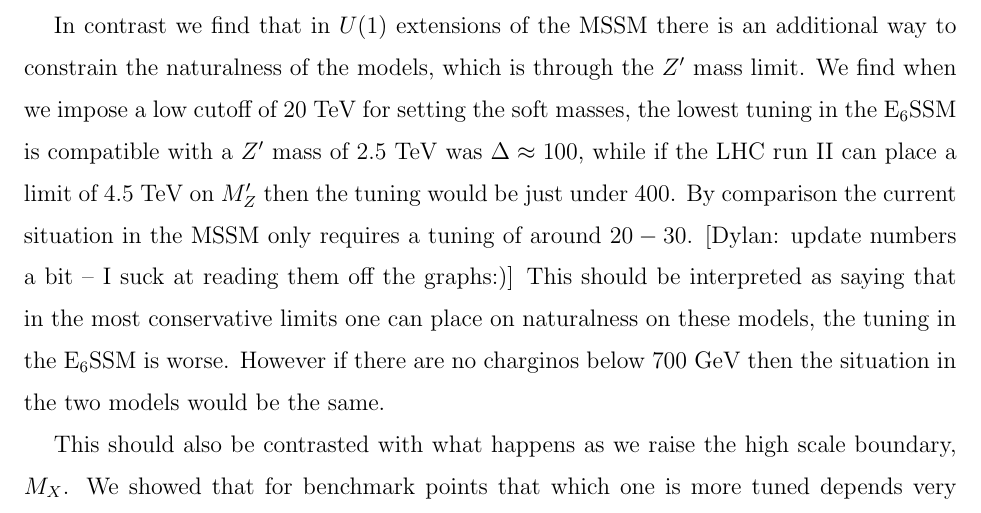
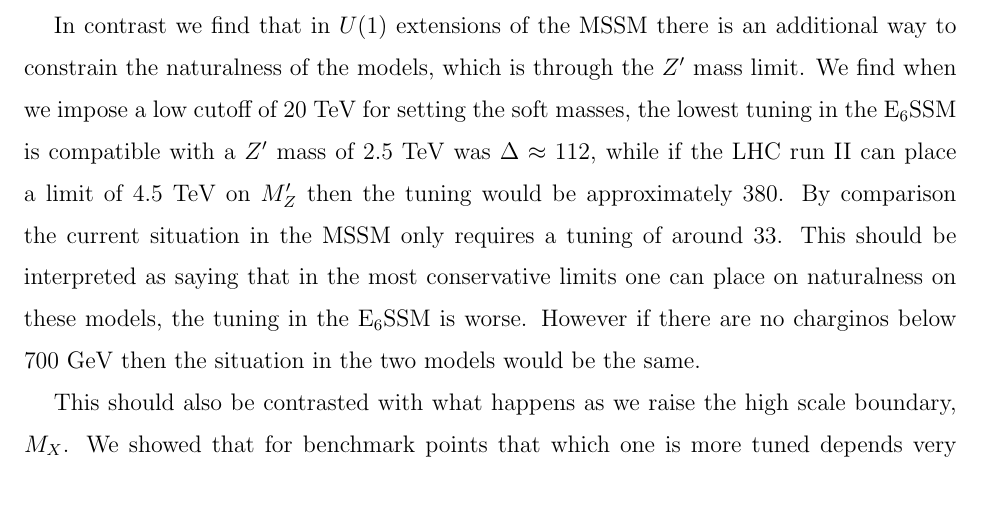
Before and after one commit to azedarach/E6SSM-Tuning, a LaTeX paper (paper/e6ssm-tuning-paper.tex): part of page 24 of 36, cut so that both start at the same text. Compiled offline with pdfLaTeX.

Commit message:
Filled in more precise values of minimum tunings in the conclusion

```diff
--- a/paper/e6ssm-tuning-paper.tex
+++ b/paper/e6ssm-tuning-paper.tex
@@ -1224,16 +1224,20 @@ the SUSY breaking scale is through limits on the chargino
 masses. Current LHC limits on charginos are not model independent and
 thereby leave many gaps where on can have light charginos.
 
+% DH:: I've given the minimum overall tunings for each, would it be
+% better to give the minimum for a 125 GeV Higgs (which is
+% ~38 for the MSSM, at a Higgs mass of 125.04 GeV, \tan\beta = 50,
+% vs. ~122 for a 2.5 TeV Z' and 393 for a 4.5 TeV Z' with m_h = 125.5 GeV
+% (this increases to ~416 for a 125 GeV Higgs exactly)
 In contrast we find that in $U(1)$ extensions of the MSSM there is an
 additional way to constrain the naturalness of the models, which is
 through the $Z^\prime$ mass limit.  We find when we impose a low
 cutoff of $20$ TeV for setting the soft masses, the lowest tuning in
 the E$_6$SSM is compatible with a $Z^\prime$ mass of $2.5$ TeV was
-$\Delta \approx 100$, while if the LHC run II can place a limit of
-$4.5$ TeV on $M_Z^\prime$ then the tuning would be just under $400$.
+$\Delta \approx 112$, while if the LHC run II can place a limit of
+$4.5$ TeV on $M_Z^\prime$ then the tuning would be approximately $380$.
 By comparison the current situation in the MSSM only requires a tuning
-of around $20-30$. [Dylan: update numbers a bit -- I suck at reading
-  them off the graphs:)] This should be interpreted as saying that in
+of around $33$. This should be interpreted as saying that in
 the most conservative limits one can place on naturalness on these
 models, the tuning in the E$_6$SSM is worse.  However if there are no
 charginos below $700$ GeV then the situation in the two models would
```
